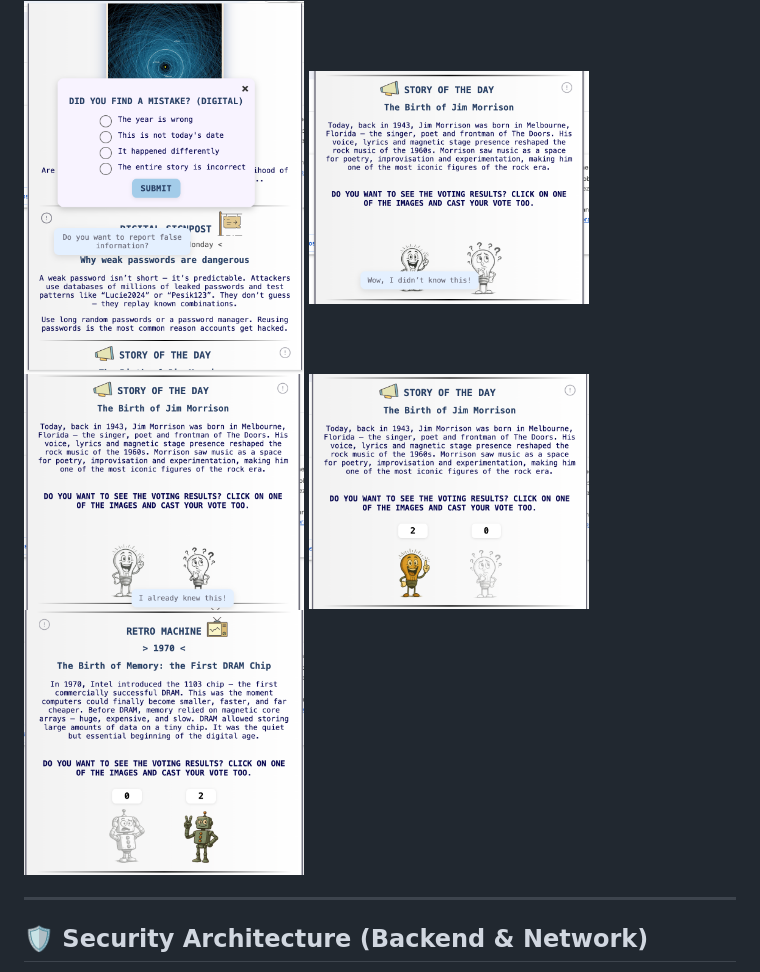
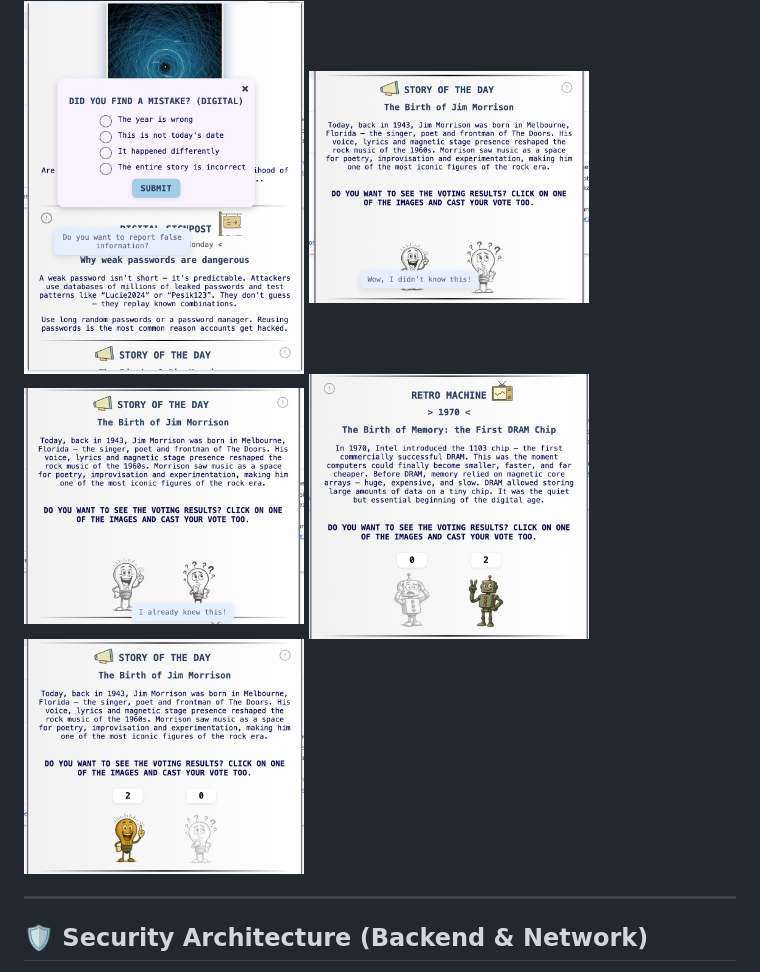
Before and after one commit to GrutifulDay/HackMindset, a Markdown page: README.md, the part around the change. Rendered like a GitHub page.

Commit message:
uprava img

```diff
--- a/README.md
+++ b/README.md
@@ -63,8 +63,8 @@ Curated Instagram recommendations in fields such as space, nature, science and t
   <img src="readme-assets/false-report.png" width="280">
   <img src="readme-assets/nevedel.png" width="280">
   <img src="readme-assets/vedel.png" width="280">
+  <img src="readme-assets/zazil-color.png" width="280">
   <img src="readme-assets/vedel-color.png" width="280">
-  <img src="readme-assets/zazil-color.png" width="280">
 </div>
 
 ---
```
